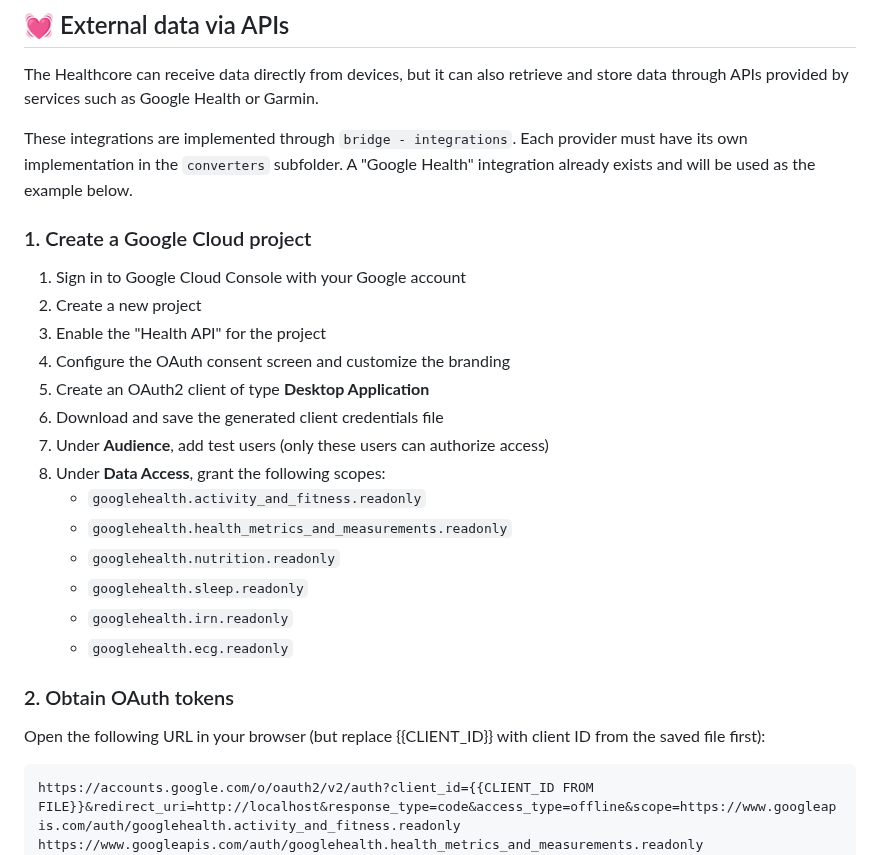
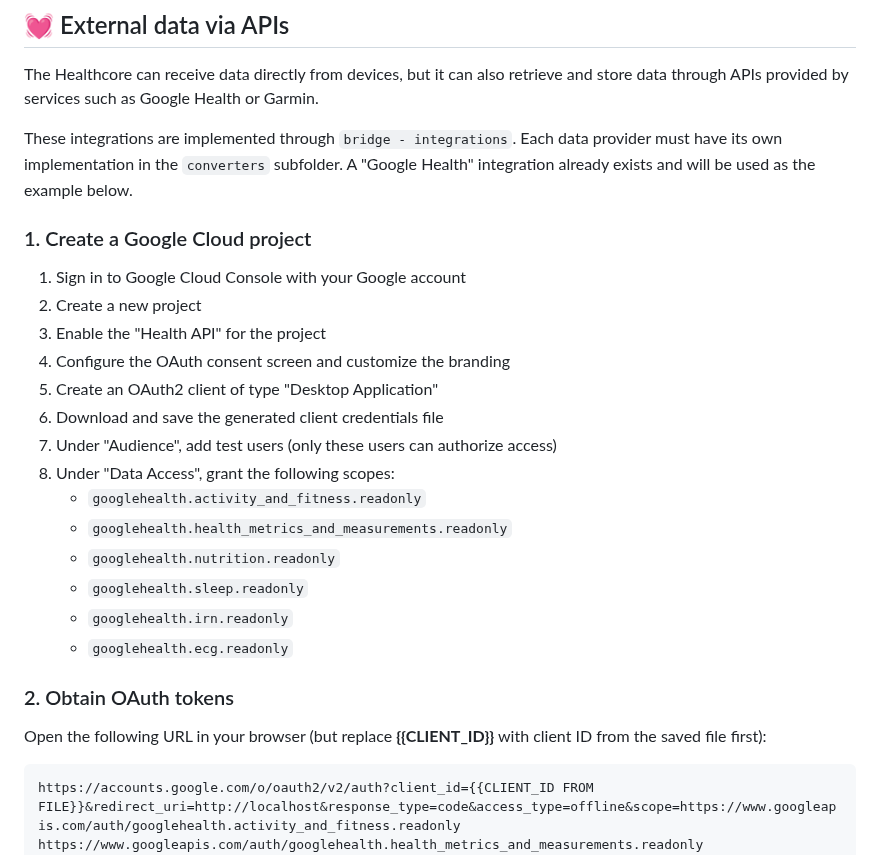
Before and after one commit to janrakete/healthcore-bulp.io, a Markdown page: README.md, the part around one of its changes. Rendered like a GitHub page.

Commit message:
Fix links and improve clarity in API integration documentation

````diff
--- a/README.md
+++ b/README.md
@@ -344,7 +344,7 @@ The rule is simple: **first run `npm test`** to make sure all automated tests pa
 
 The Healthcore can receive data directly from devices, but it can also retrieve and store data through APIs provided by services such as Google Health or Garmin.
 
-These integrations are implemented through `bridge - integrations`. Each provider must have its own implementation in the `converters` subfolder. A "Google Health" integration already exists and will be used as the example below.
+These integrations are implemented through `bridge - integrations`. Each data provider must have its own implementation in the `converters` subfolder. A "Google Health" integration already exists and will be used as the example below.
 
 ### 1. Create a Google Cloud project
 
@@ -352,10 +352,10 @@ These integrations are implemented through `bridge - integrations`. Each provide
 2. Create a new project
 3. Enable the "Health API" for the project
 4. Configure the OAuth consent screen and customize the branding
-5. Create an OAuth2 client of type **Desktop Application**
+5. Create an OAuth2 client of type "Desktop Application"
 6. Download and save the generated client credentials file
-7. Under **Audience**, add test users (only these users can authorize access)
-8. Under **Data Access**, grant the following scopes:
+7. Under "Audience", add test users (only these users can authorize access)
+8. Under "Data Access", grant the following scopes:
 	* `googlehealth.activity_and_fitness.readonly`
 	* `googlehealth.health_metrics_and_measurements.readonly`
 	* `googlehealth.nutrition.readonly`
@@ -365,7 +365,7 @@ These integrations are implemented through `bridge - integrations`. Each provide
 
 ### 2. Obtain OAuth tokens
 
-Open the following URL in your browser (but replace {{CLIENT_ID}} with client ID from the saved file first):
+Open the following URL in your browser (but replace **{{CLIENT_ID}}** with client ID from the saved file first):
 ```text
 https://accounts.google.com/o/oauth2/v2/auth?client_id={{CLIENT_ID FROM FILE}}&redirect_uri=http://localhost&response_type=code&access_type=offline&scope=https://www.googleapis.com/auth/googlehealth.activity_and_fitness.readonly https://www.googleapis.com/auth/googlehealth.health_metrics_and_measurements.readonly https://www.googleapis.com/auth/googlehealth.nutrition.readonly https://www.googleapis.com/auth/googlehealth.sleep.readonly https://www.googleapis.com/auth/googlehealth.irn.readonly https://www.googleapis.com/auth/googlehealth.ecg.readonly
 ```
````
Also changed, not shown: other parts of README.md (+4 -4 lines).
